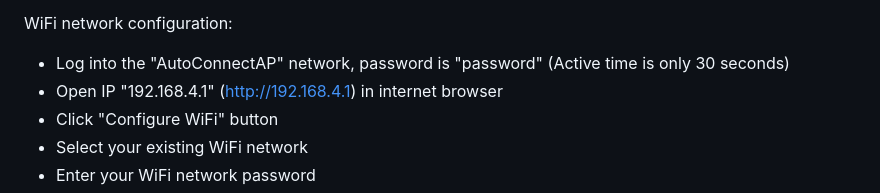
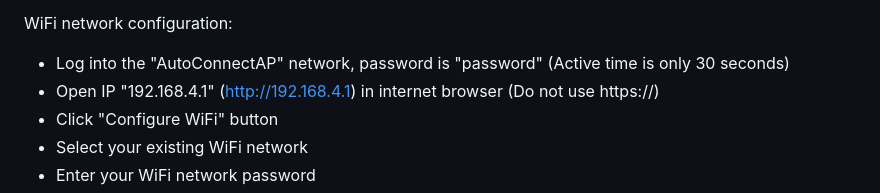
Before and after one commit to rtek1000/Curve-Tracer-ESP32, a Markdown page: README.md, the part around the change. Rendered like a GitHub page.

```diff
--- a/README.md
+++ b/README.md
@@ -41,7 +41,7 @@ Upload procedure:
 
 WiFi network configuration:
 - Log into the "AutoConnectAP" network, password is "password" (Active time is only 30 seconds)
-- Open IP "192.168.4.1" (http://192.168.4.1) in internet browser
+- Open IP "192.168.4.1" (http://192.168.4.1) in internet browser (Do not use https://)
 - Click "Configure WiFi" button
 - Select your existing WiFi network
 - Enter your WiFi network password
```
